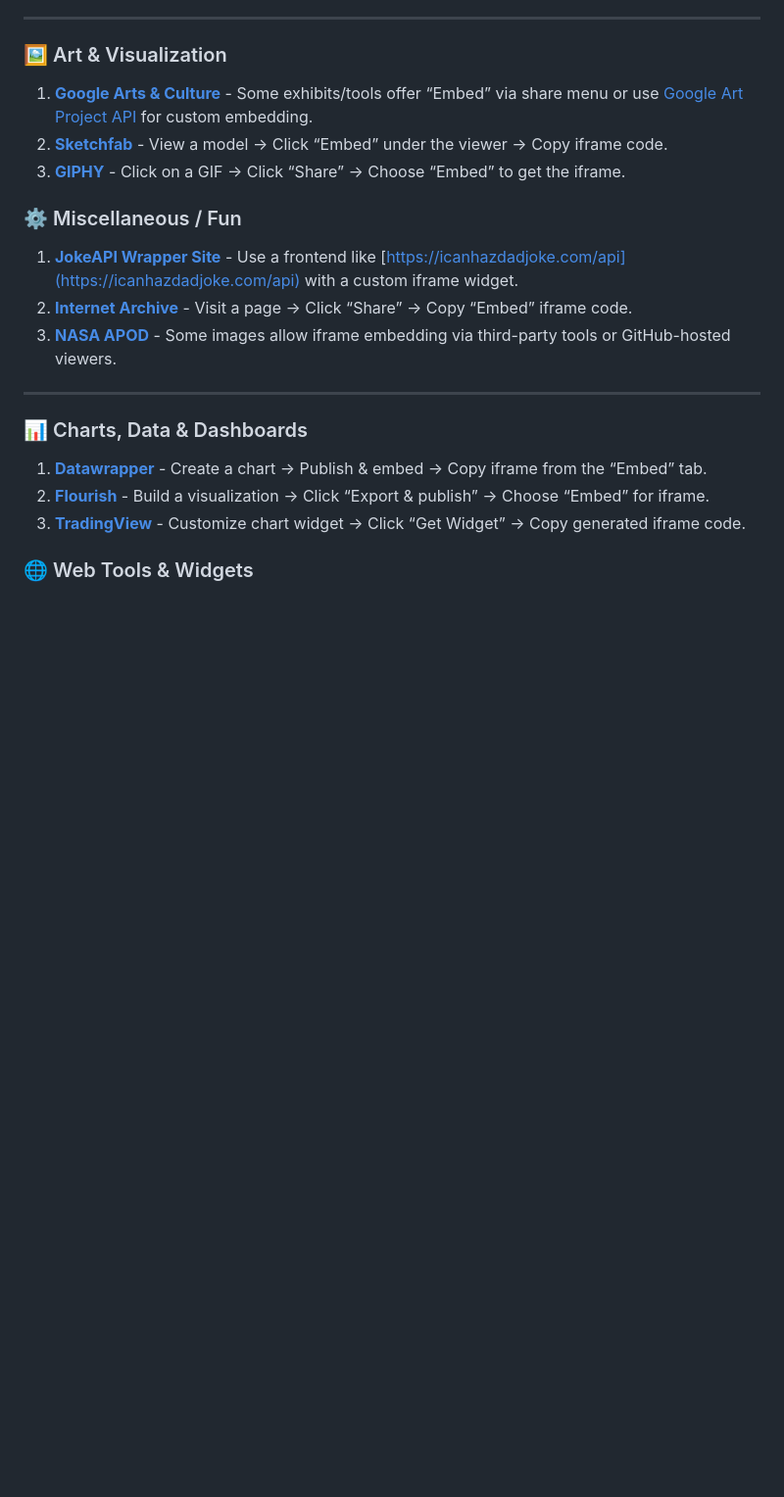
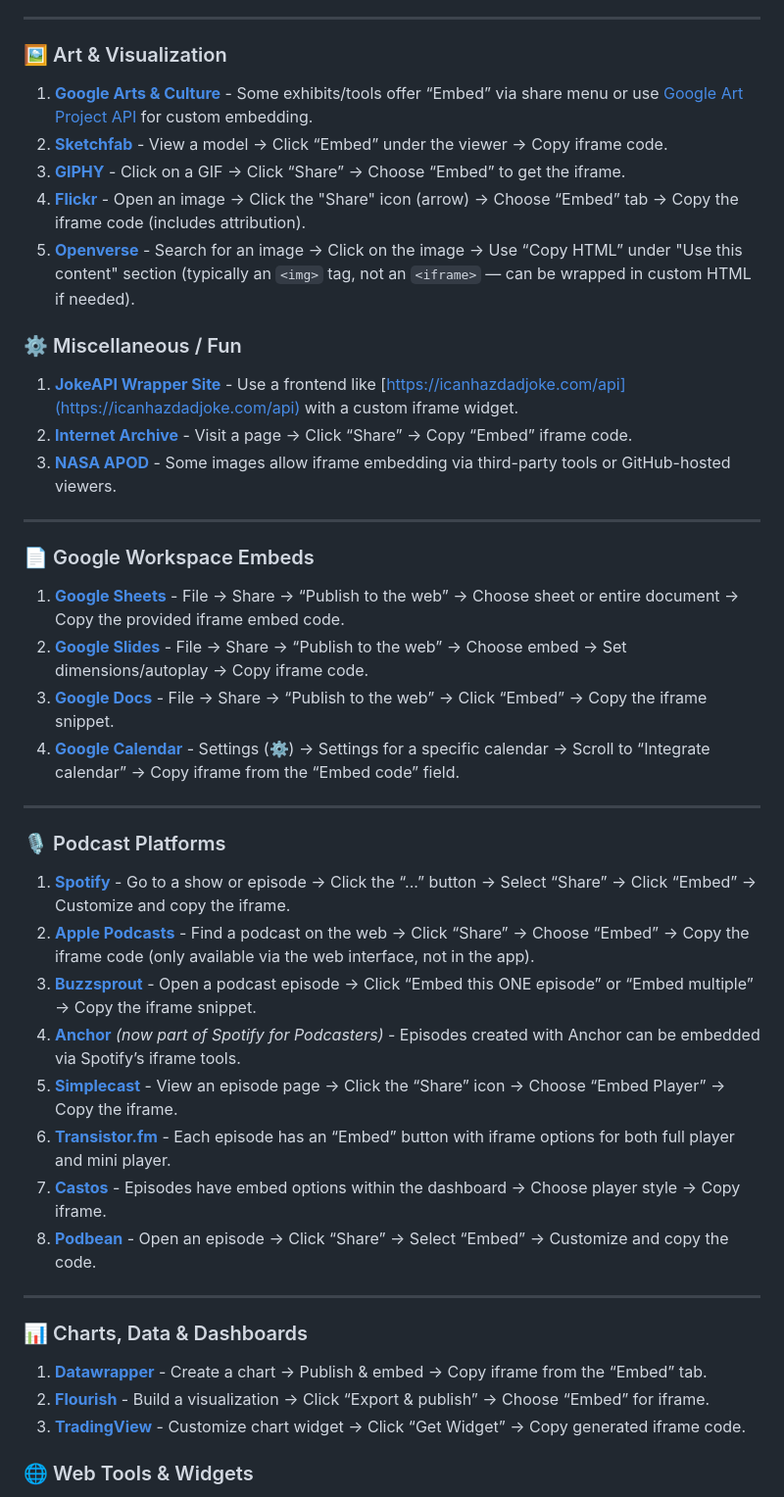
Before and after one commit to SCHH-Commons/presentations, a Markdown page: website-pt2/index.md, the part around the change printed below. Shown: that part at 98% size. Rendered like a GitHub page; blank space fills up the shorter version.

Commit message:
Added more embed providers

```diff
--- a/website-pt2/index.md
+++ b/website-pt2/index.md
@@ -222,12 +220,36 @@ Iframes allow you to:
 1. **[Google Arts & Culture](https://artsandculture.google.com)** - Some exhibits/tools offer “Embed” via share menu or use [Google Art Project API](https://developers.google.com/cultural-institute) for custom embedding.
 1. **[Sketchfab](https://sketchfab.com)** - View a model → Click “Embed” under the viewer → Copy iframe code.
 1. **[GIPHY](https://giphy.com)** - Click on a GIF → Click “Share” → Choose “Embed” to get the iframe.
+1. **[Flickr](https://www.flickr.com)** - Open an image → Click the "Share" icon (arrow) → Choose “Embed” tab → Copy the iframe code (includes attribution).
+1. **[Openverse](https://openverse.org)** - Search for an image → Click on the image → Use “Copy HTML” under "Use this content" section (typically an `<img>` tag, not an `<iframe>` — can be wrapped in custom HTML if needed).
 
 ### ⚙️ Miscellaneous / Fun
 
 1. **[JokeAPI Wrapper Site](https://jokeapi.dev)** - Use a frontend like [https://icanhazdadjoke.com/api](https://icanhazdadjoke.com/api) with a custom iframe widget.
 1. **[Internet Archive](https://archive.org)** - Visit a page → Click “Share” → Copy “Embed” iframe code.
 1. **[NASA APOD](https://apod.nasa.gov/apod/astropix.html)** - Some images allow iframe embedding via third-party tools or GitHub-hosted viewers.
+
+---
+
+### 📄 Google Workspace Embeds
+
+1. **[Google Sheets](https://sheets.google.com)** - File → Share → “Publish to the web” → Choose sheet or entire document → Copy the provided iframe embed code.
+1. **[Google Slides](https://slides.google.com)** - File → Share → “Publish to the web” → Choose embed → Set dimensions/autoplay → Copy iframe code.
+1. **[Google Docs](https://docs.google.com/document)** - File → Share → “Publish to the web” → Click “Embed” → Copy the iframe snippet.
+1. **[Google Calendar](https://calendar.google.com)** - Settings (⚙️) → Settings for a specific calendar → Scroll to “Integrate calendar” → Copy iframe from the “Embed code” field.
+
+---
+
+### 🎙️ Podcast Platforms
+
+1. **[Spotify](https://podcasters.spotify.com)** - Go to a show or episode → Click the “...” button → Select “Share” → Click “Embed” → Customize and copy the iframe.
+1. **[Apple Podcasts](https://podcasts.apple.com)** - Find a podcast on the web → Click “Share” → Choose “Embed” → Copy the iframe code (only available via the web interface, not in the app).
+1. **[Buzzsprout](https://www.buzzsprout.com)** - Open a podcast episode → Click “Embed this ONE episode” or “Embed multiple” → Copy the iframe snippet.
+1. **[Anchor](https://anchor.fm)** *(now part of Spotify for Podcasters)* - Episodes created with Anchor can be embedded via Spotify’s iframe tools.
+1. **[Simplecast](https://www.simplecast.com)** - View an episode page → Click the “Share” icon → Choose “Embed Player” → Copy the iframe.
+1. **[Transistor.fm](https://transistor.fm)** - Each episode has an “Embed” button with iframe options for both full player and mini player.
+1. **[Castos](https://castos.com)** - Episodes have embed options within the dashboard → Choose player style → Copy iframe.
+1. **[Podbean](https://www.podbean.com)** - Open an episode → Click “Share” → Select “Embed” → Customize and copy the code.
 
 ---
 
```
Also changed, not shown: other parts of website-pt2/index.md (+1 -3 lines).
